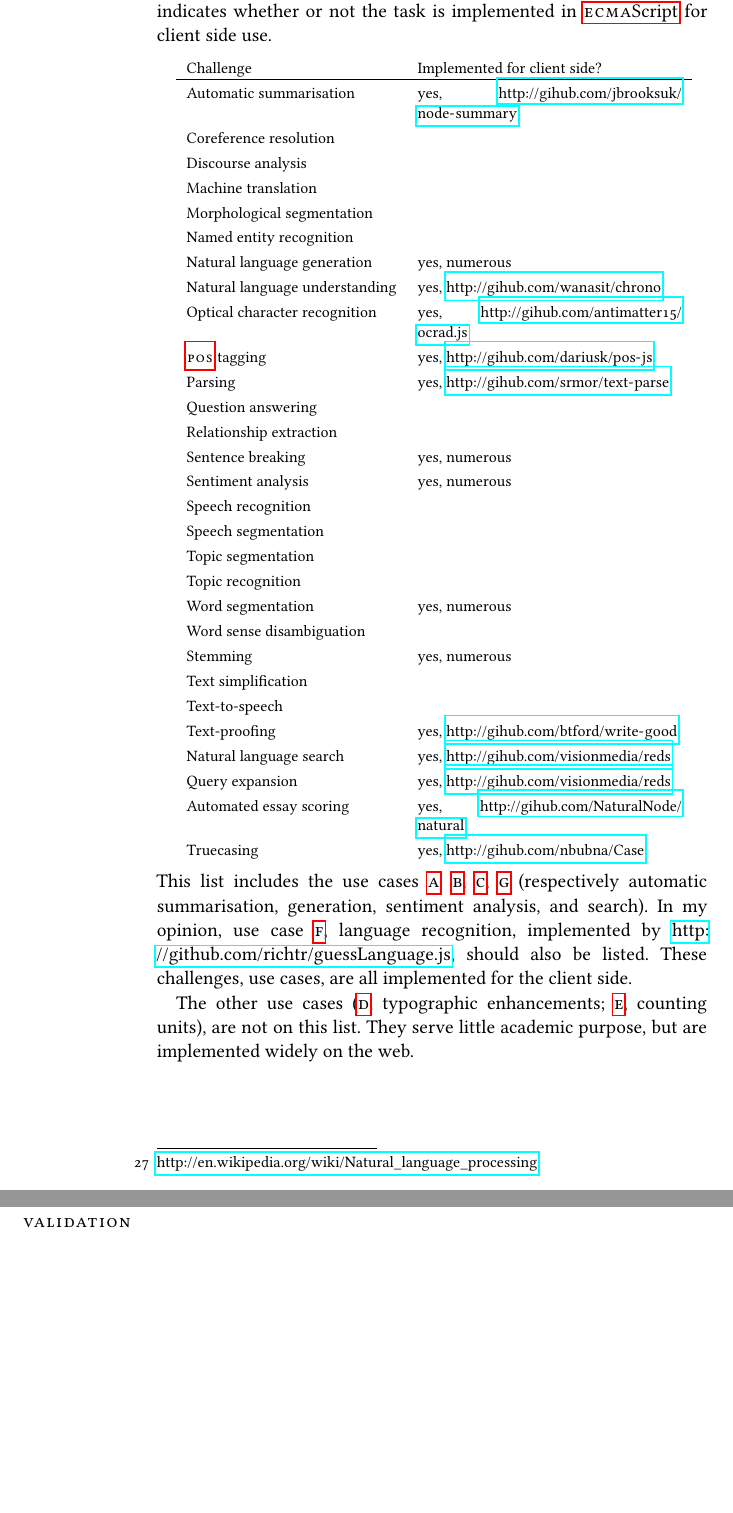
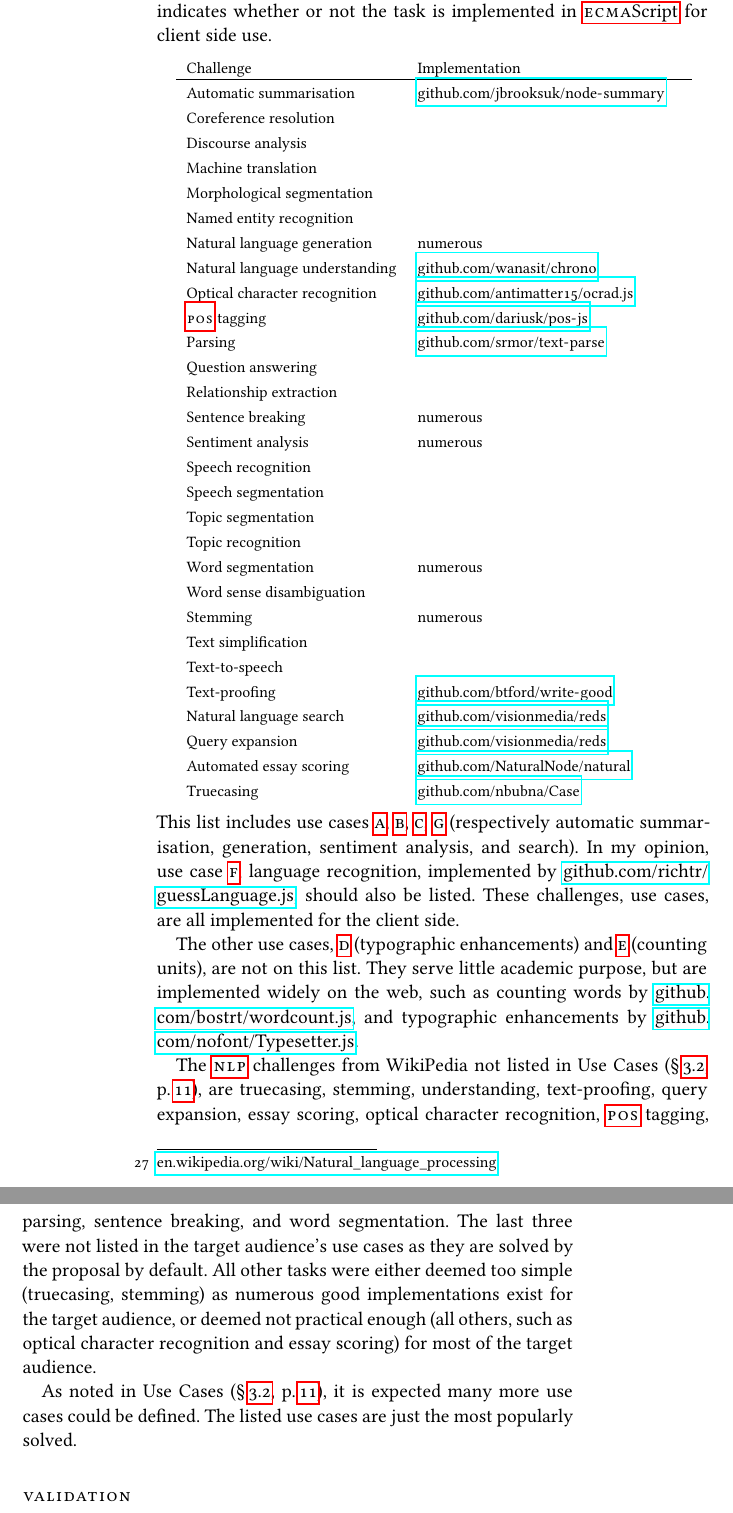
Before and after one commit to wooorm/thesis, a LaTeX thesis (paper.tex, which reads paper/addendum.tex): two parts of pages 66 and 67 of 67, joined at a grey line, cut so that both start at the same text, the shorter picture padded with empty space. The pictures show the PDF file paper.pdf that the author committed with the source.

Commit message:
Fix links and add more info in addendum

```diff
--- a/paper/addendum.tex
+++ b/paper/addendum.tex
@@ -33,6 +33,7 @@ What the target audience would \emph{not} use an implementation for, was
 
 In the pre-thesis process, the implementation was design-focussed.
 Initially, as described in the introduction (p.\,\pageref{introduction}), I
-  was intrinsically motivated to create a ``better'' solution.
+  was intrinsically motivated to create a ``better'' solution for typography
+  on the web.
 Current solutions did not provide enough functionality and neither did my own
   initial solution.
@@ -65,3 +66,4 @@ These tools each provide the functionality to accomplish certain \gls{nlp}
+  \gls{nlp} challenges.
 Whether parsing dates, creating summaries, detecting sentiment, or everything
   together, they solve the target audience's use cases.
 
@@ -71 +70,3 @@ The proposal in the thesis did not need to cover all these use-cases, but
 The following table shows \gls{nlp} tasks according to
+  WikiPedia\footnote{
+    \href{http://en.wikipedia.org/wiki/Natural_language_processing}{\nolinkurl{en.wikipedia.org/wiki/Natural_language_processing}}
@@ -79,10 +78,10 @@ The following table shows \gls{nlp} tasks according to
 {\footnotesize
 \begin{tabular}{ l p{5.25cm} }
   Challenge &
-  Implemented for client side?
+  Implementation
   \\ \hline
   Automatic summarisation &{\raggedright
-  yes, \url{http://gihub.com/jbrooksuk/node-summary}
+  \href{https://github.com/jbrooksuk/node-summary}{\nolinkurl{github.com/jbrooksuk/node-summary}}
   }\\
   Coreference resolution &
   \\
@@ -95,13 +94,12 @@ The following table shows \gls{nlp} tasks according to
   Named entity recognition &
   \\
   Natural language generation &{\raggedright
-  yes, numerous
+  numerous
   }\\
   Natural language understanding &{\raggedright
-  yes, \url{http://gihub.com/wanasit/chrono}
+  \href{https://github.com/wanasit/chrono}{\nolinkurl{github.com/wanasit/chrono}}
   }\\
   Optical character recognition &{\raggedright
-  yes, \url{http://gihub.com/antimatter15/ocrad.js}
+  \href{https://github.com/antimatter15/ocrad.js}{\nolinkurl{github.com/antimatter15/ocrad.js}}
   }\\
   \gls{pos} tagging &{\raggedright
-  yes, \url{http://gihub.com/dariusk/pos-js}
@@ -128,47 +127,68 @@ The following table shows \gls{nlp} tasks according to
   Topic recognition &
   \\
   Word segmentation &{\raggedright
-  yes, numerous
+  numerous
   }\\
   Word sense disambiguation &
   \\
   Stemming &{\raggedright
-  yes, numerous
+  numerous
   }\\
   Text simplification &
   \\
   Text-to-speech &
   \\
   Text-proofing &{\raggedright
-  yes, \url{http://gihub.com/btford/write-good}
+  \href{https://github.com/btford/write-good}{\nolinkurl{github.com/btford/write-good}}
   }\\
   Natural language search &{\raggedright
-  yes, \url{http://gihub.com/visionmedia/reds}
+  \href{https://github.com/visionmedia/reds}{\nolinkurl{github.com/visionmedia/reds}}
   }\\
   Query expansion &{\raggedright
-  yes, \url{http://gihub.com/visionmedia/reds}
+  \href{https://github.com/visionmedia/reds}{\nolinkurl{github.com/visionmedia/reds}}
   }\\
   Automated essay scoring &{\raggedright
-  yes, \url{http://gihub.com/NaturalNode/natural}
+  \href{https://github.com/NaturalNode/natural}{\nolinkurl{github.com/NaturalNode/natural}}
   }\\
   Truecasing &{\raggedright
-  yes, \url{http://gihub.com/nbubna/Case}
+  \href{https://github.com/nbubna/Case}{\nolinkurl{github.com/nbubna/Case}}
   }\\
 \end{tabular}
 }
 
-\medskip\noindent This list includes the use cases \ref{list:use-case:1},
+\medskip\noindent This list includes use cases \ref{list:use-case:1},
   \ref{list:use-case:2}, \ref{list:use-case:3}, \ref{list:use-case:7}
   (respectively automatic summarisation, generation, sentiment analysis, and
   search).
 In my opinion, use case \ref{list:use-case:6}, language recognition,
-  implemented by \url{http://github.com/richtr/guessLanguage.js}, should also be listed.
+  implemented by
+  \href{https://github.com/richtr/guessLanguage.js}{\nolinkurl{github.com/richtr/guessLanguage.js}},
+  should also be listed.
 These challenges, use cases, are all implemented for the client side.
 
-The other use cases (\ref{list:use-case:4}, typographic enhancements;
-  \ref{list:use-case:5}, counting units), are not on this list.
+The other use cases, \ref{list:use-case:4} (typographic enhancements) and
+  \ref{list:use-case:5} (counting units), are not on this list.
 They serve little academic purpose, but are implemented widely on the
-  web.
+  web, such as counting words by
+  \href{https://github.com/bostrt/wordcount.js}{\nolinkurl{github.com/bostrt/wordcount.js}},
+  and typographic enhancements by
+  \href{https://github.com/nofont/Typesetter.js}{\nolinkurl{github.com/nofont/Typesetter.js}}.
+
+The \gls{nlp} challenges from WikiPedia not listed in Use Cases
+  (§\,\ref{use-cases}, p.\,\pageref{use-cases}), are truecasing,
+  stemming, understanding, text-proofing, query expansion, essay scoring,
+  optical character recognition, \gls{pos} tagging, parsing,
+  sentence breaking, and word segmentation.
+The last three were not listed in the target audience's use cases as they
+  are solved by the proposal by default.
+All other tasks were either deemed too simple (truecasing, stemming) as
+  numerous good implementations exist for the target audience, or deemed not
+  practical enough (all others, such as optical character recognition and
+  essay scoring) for most of the target audience.
+
+As noted in Use Cases (§\,\ref{use-cases}, p.\,\pageref{use-cases}), it is
+  expected many more use cases could be defined.
+The listed use cases are just the most popularly solved.
 
 \section*{Validation}\label{addendum-validation}
 
```
Also changed, not shown: paper.pdf, paper/addendum.tex (42 more changed lines).
